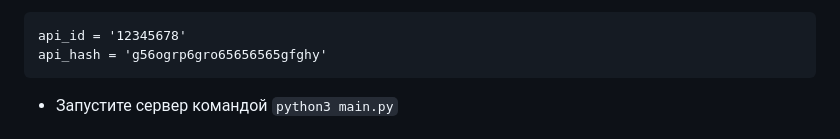
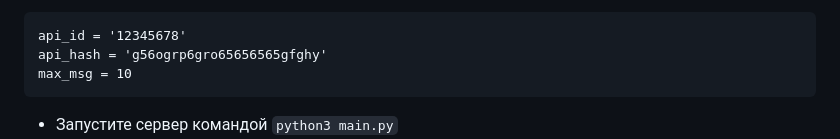
Before and after one commit to yarchefis/telegram-http-api, a Markdown page: README.md, the part around the change. Rendered like a GitHub page.

````diff
--- a/README.md
+++ b/README.md
@@ -48,6 +48,7 @@ termux-change-repo
 ```
 api_id = '12345678'
 api_hash = 'g56ogrp6gro65656565gfghy'
+max_msg = 10
 ```
 - Запустите сервер командой ```python3 main.py```
 - Вы получите id адрес и порт
````
